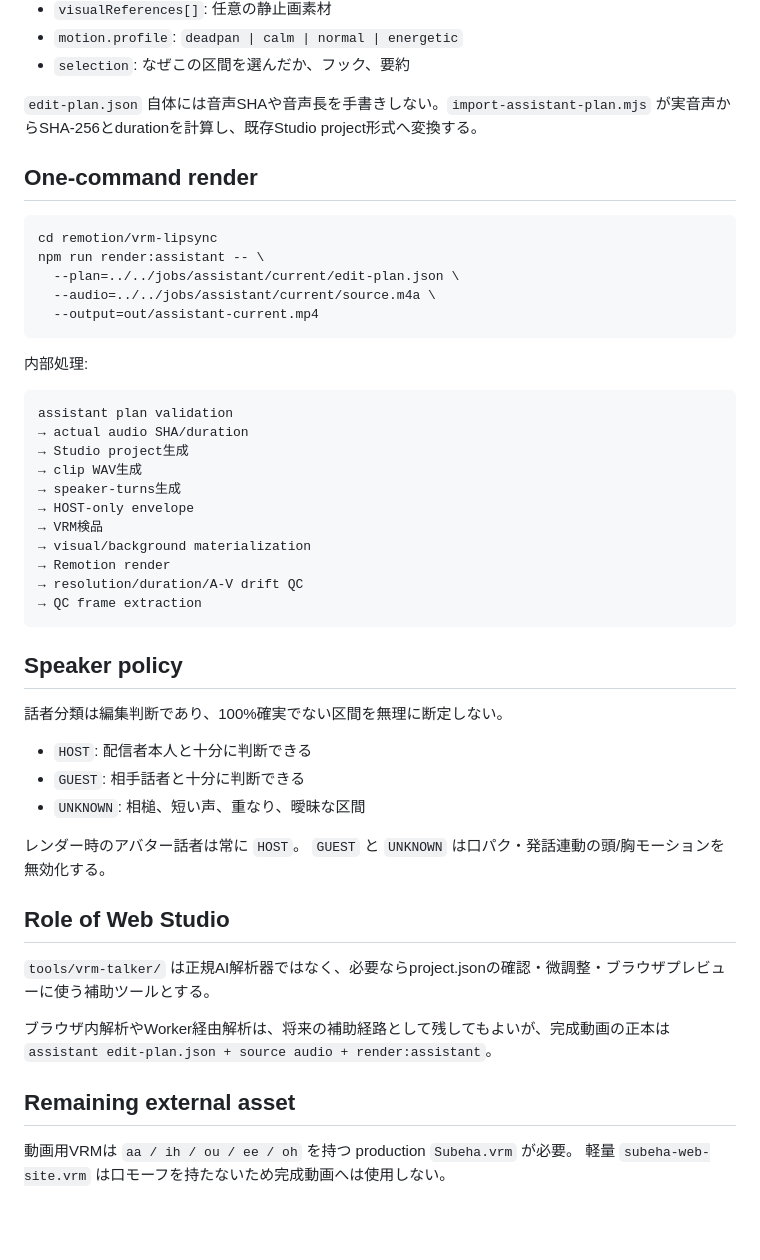
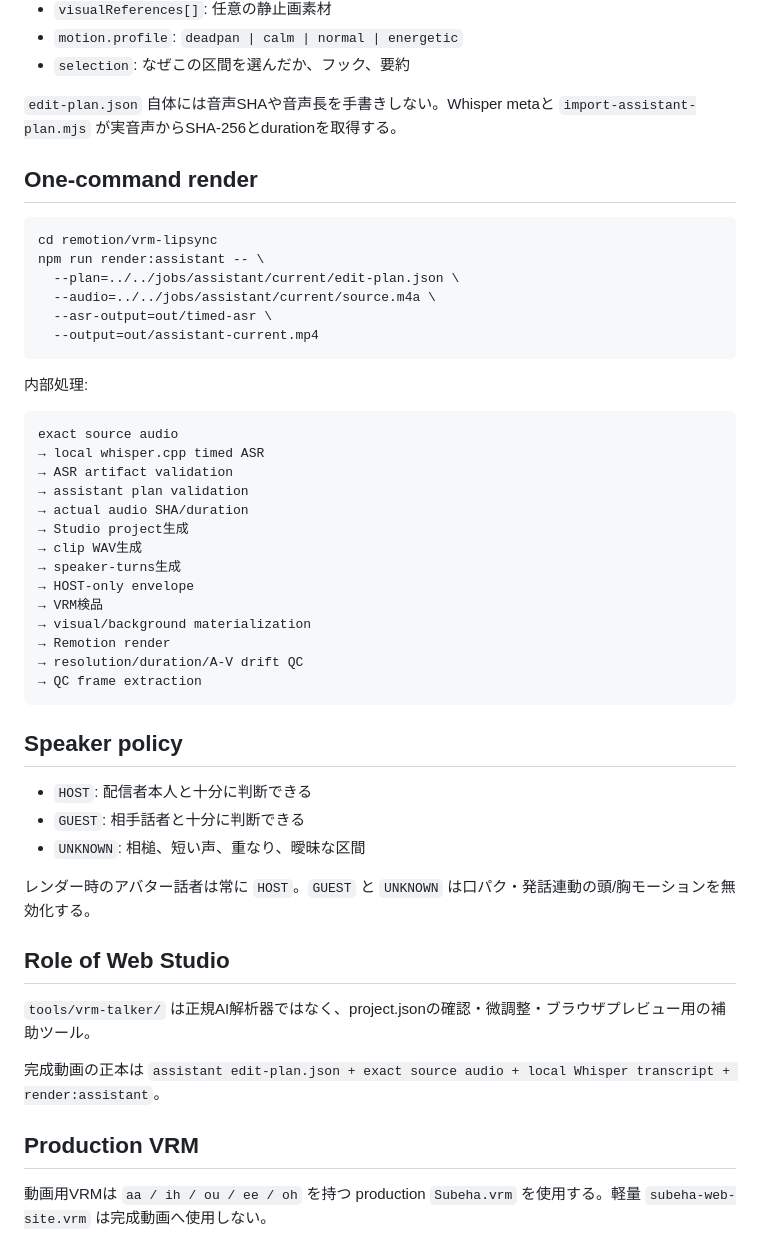
Before and after one commit to nazonoryutarou-stack/subeha-portfolio, a Markdown page: docs/assistant-video-pipeline.md, the part around one of its changes. Rendered like a GitHub page; blank space fills up the shorter version.

````diff
--- a/docs/assistant-video-pipeline.md
+++ b/docs/assistant-video-pipeline.md
@@ -49,7 +66,7 @@ Schema:
 - `motion.profile`: `deadpan | calm | normal | energetic`
 - `selection`: なぜこの区間を選んだか、フック、要約
 
-`edit-plan.json` 自体には音声SHAや音声長を手書きしない。`import-assistant-plan.mjs` が実音声からSHA-256とdurationを計算し、既存Studio project形式へ変換する。
+`edit-plan.json` 自体には音声SHAや音声長を手書きしない。Whisper metaと `import-assistant-plan.mjs` が実音声からSHA-256とdurationを取得する。
 
 ## One-command render
 
@@ -58,13 +75,17 @@ cd remotion/vrm-lipsync
 npm run render:assistant -- \
   --plan=../../jobs/assistant/current/edit-plan.json \
   --audio=../../jobs/assistant/current/source.m4a \
+  --asr-output=out/timed-asr \
   --output=out/assistant-current.mp4
 ```
 
 内部処理:
 
 ```text
-assistant plan validation
+exact source audio
+→ local whisper.cpp timed ASR
+→ ASR artifact validation
+→ assistant plan validation
 → actual audio SHA/duration
 → Studio project生成
 → clip WAV生成
@@ -79,22 +100,18 @@ assistant plan validation
 
 ## Speaker policy
 
-話者分類は編集判断であり、100%確実でない区間を無理に断定しない。
-
 - `HOST`: 配信者本人と十分に判断できる
 - `GUEST`: 相手話者と十分に判断できる
 - `UNKNOWN`: 相槌、短い声、重なり、曖昧な区間
 
-レンダー時のアバター話者は常に `HOST`。
-`GUEST` と `UNKNOWN` は口パク・発話連動の頭/胸モーションを無効化する。
+レンダー時のアバター話者は常に `HOST`。`GUEST` と `UNKNOWN` は口パク・発話連動の頭/胸モーションを無効化する。
 
 ## Role of Web Studio
 
-`tools/vrm-talker/` は正規AI解析器ではなく、必要ならproject.jsonの確認・微調整・ブラウザプレビューに使う補助ツールとする。
+`tools/vrm-talker/` は正規AI解析器ではなく、project.jsonの確認・微調整・ブラウザプレビュー用の補助ツール。
 
-ブラウザ内解析やWorker経由解析は、将来の補助経路として残してもよいが、完成動画の正本は `assistant edit-plan.json + source audio + render:assistant`。
+完成動画の正本は `assistant edit-plan.json + exact source audio + local Whisper transcript + render:assistant`。
 
-## Remaining external asset
+## Production VRM
 
-動画用VRMは `aa / ih / ou / ee / oh` を持つ production `Subeha.vrm` が必要。
-軽量 `subeha-web-site.vrm` は口モーフを持たないため完成動画へは使用しない。
+動画用VRMは `aa / ih / ou / ee / oh` を持つ production `Subeha.vrm` を使用する。軽量 `subeha-web-site.vrm` は完成動画へ使用しない。
````
Also changed, not shown: other parts of docs/assistant-video-pipeline.md (+37 -20 lines).
